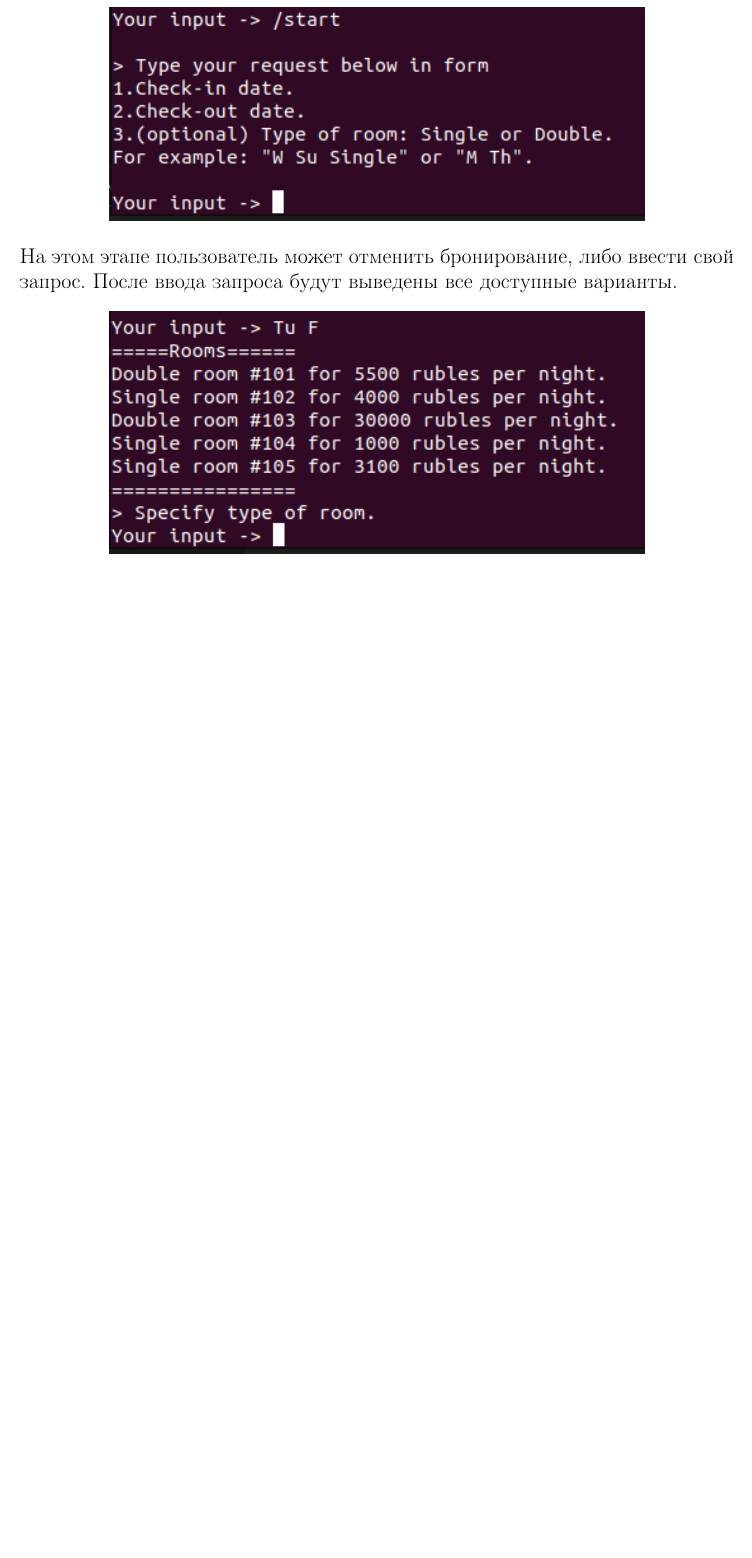
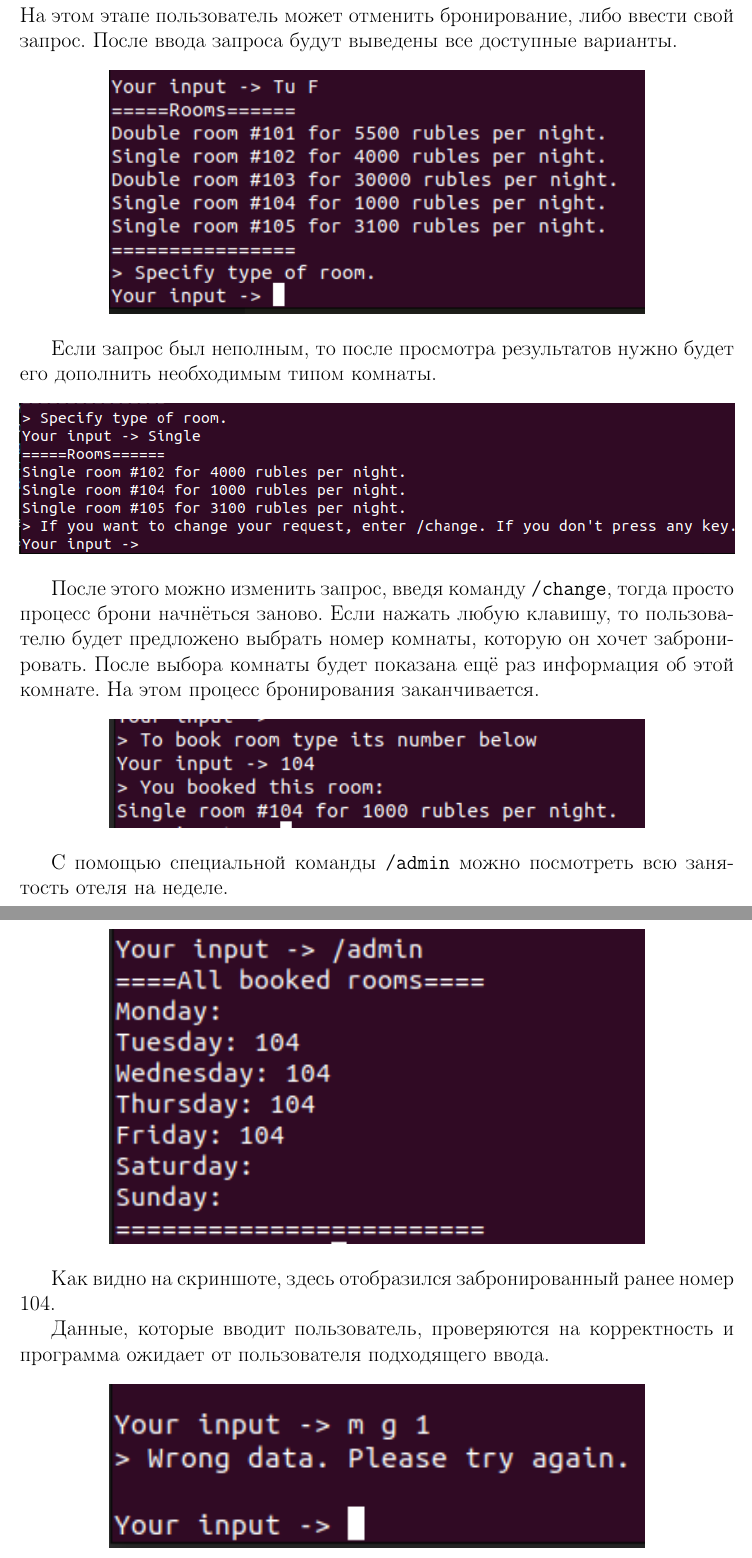
Before and after one commit to MaxudMSU/hotel-room-booking, a LaTeX document (report/report.tex): part of page 6 of 6 before the commit and two parts of pages 7 and 8 of 8 after it, the two joined at a grey line, cut so that both start at the same text, the shorter picture padded with empty space. Compiled offline with pdfLaTeX.

Commit message:
updated report

```diff
--- a/report/report.tex
+++ b/report/report.tex
@@ -204,5 +230,31 @@
     \includegraphics[width=0.75\textwidth]{picture3.png}
 \end{center}
 
+Если запрос был неполным, то после просмотра результатов нужно будет его дополнить
+необходимым типом комнаты.
+\begin{center}
+    \includegraphics[width=\textwidth]{picture4.png}
+\end{center}
 
+После этого можно изменить запрос, введя команду \texttt{/change}, тогда просто процесс
+брони начнёться заново. Если нажать любую клавишу, то пользователю будет предложено выбрать
+номер комнаты, которую он хочет забронировать. После выбора комнаты будет показана ещё
+раз информация об этой комнате. На этом процесс бронирования заканчивается.
+\begin{center}
+    \includegraphics[width=0.75\textwidth]{picture5.png}
+\end{center}
+
+С помощью специальной команды \texttt{/admin} можно посмотреть всю занятость отеля на
+неделе.
+\begin{center}
+    \includegraphics[width=0.75\textwidth]{picture6.png}
+\end{center}
+
+Как видно на скриншоте, здесь отобразился забронированный ранее номер 104.
+
+Данные, которые вводит пользователь, проверяются на корректность и программа ожидает
+от пользователя подходящего ввода.
+\begin{center}
+    \includegraphics[width=0.75\textwidth]{picture71.png}
+\end{center}
 \end{document}
```
Also changed, not shown: report/picture01.png (added), report/picture02.png (added), report/picture03.png (added), report/picture4.png (added), report/picture5.png (added), report/picture6.png (added), report/picture7.png (added), report/picture71.png (added), report/report.pdf, report/report.tex (44 more changed lines), 2 other files.
